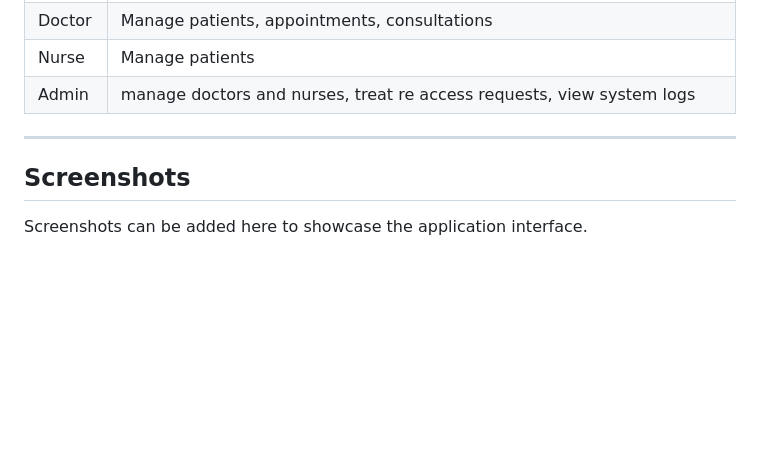
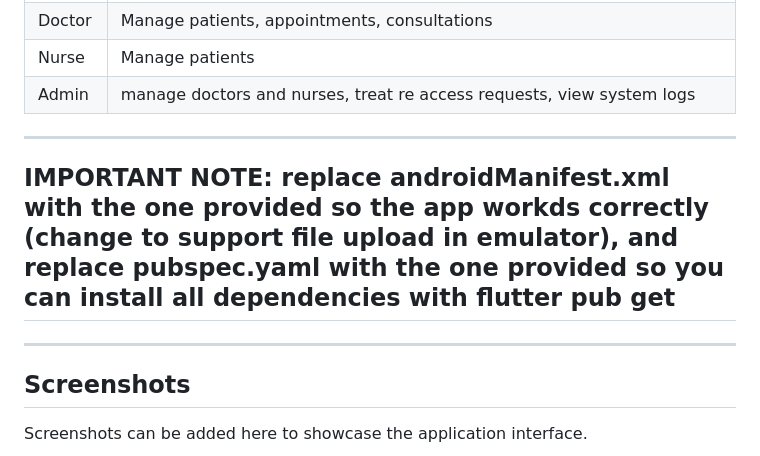
Before and after one commit to DzDev24/Medical-Record-Management-System, a Markdown page: README.md, the part around the change. Rendered like a GitHub page; blank space fills up the shorter version.

Commit message:
README modification 2

```diff
--- a/README.md
+++ b/README.md
@@ -242,6 +242,10 @@ The system uses the following main tables:
 
 ---
 
+## IMPORTANT NOTE: replace androidManifest.xml with the one provided so the app workds correctly (change to support file upload in emulator), and replace pubspec.yaml with the one provided so you can install all dependencies with flutter pub get
+
+---
+
 ## Screenshots
 
 Screenshots can be added here to showcase the application interface.
```
